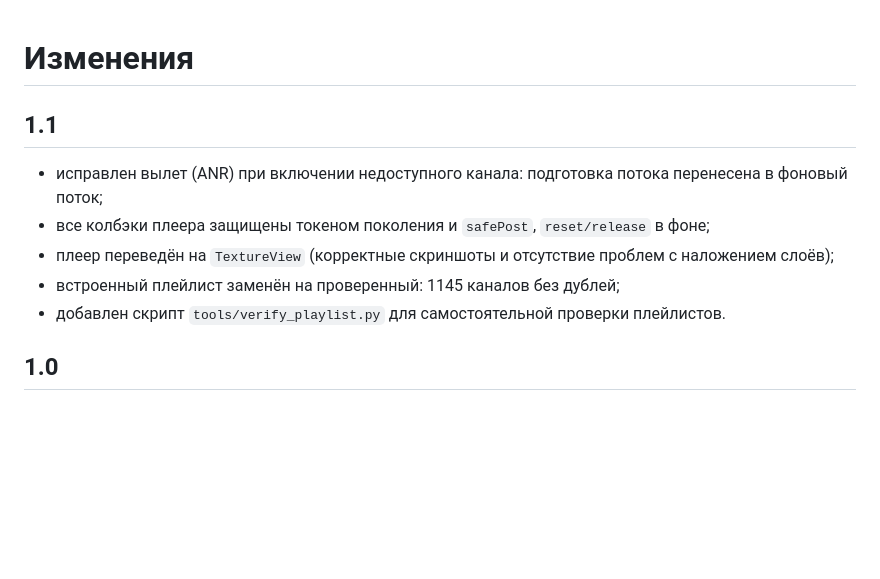
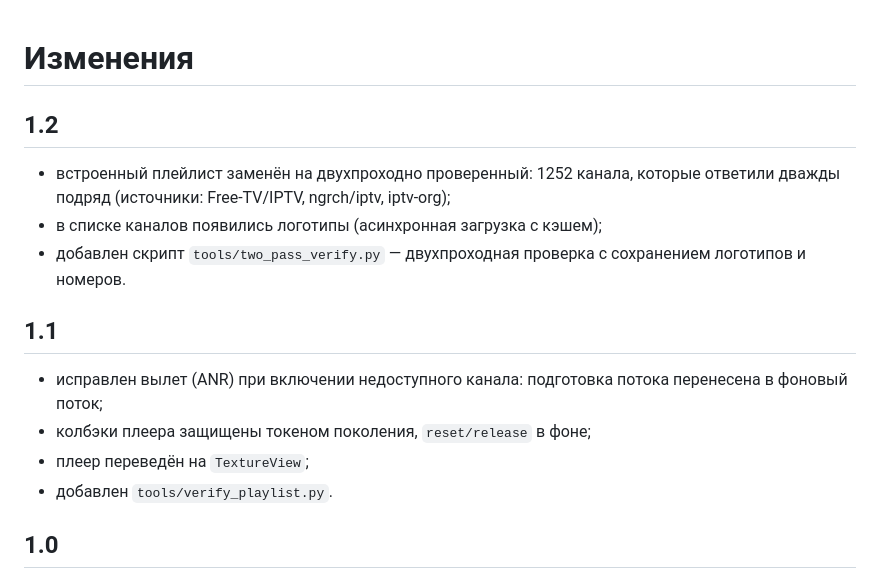
Before and after one commit to mosloboev444-hue/slimiptv, a Markdown page: CHANGELOG.md, the part around the change. Drawn GitHub-style; blank space fills up the shorter version.

```diff
--- a/CHANGELOG.md
+++ b/CHANGELOG.md
@@ -1,12 +1,18 @@
 # Изменения
+
+## 1.2
+
+- встроенный плейлист заменён на двухпроходно проверенный: 1252 канала, которые ответили дважды подряд
+  (источники: Free-TV/IPTV, ngrch/iptv, iptv-org);
+- в списке каналов появились логотипы (асинхронная загрузка с кэшем);
+- добавлен скрипт `tools/two_pass_verify.py` — двухпроходная проверка с сохранением логотипов и номеров.
 
 ## 1.1
 
 - исправлен вылет (ANR) при включении недоступного канала: подготовка потока перенесена в фоновый поток;
-- все колбэки плеера защищены токеном поколения и `safePost`, `reset/release` в фоне;
-- плеер переведён на `TextureView` (корректные скриншоты и отсутствие проблем с наложением слоёв);
-- встроенный плейлист заменён на проверенный: 1145 каналов без дублей;
-- добавлен скрипт `tools/verify_playlist.py` для самостоятельной проверки плейлистов.
+- колбэки плеера защищены токеном поколения, `reset/release` в фоне;
+- плеер переведён на `TextureView`;
+- добавлен `tools/verify_playlist.py`.
 
 ## 1.0
 
```
Also changed, not shown: README.md (+8 -5 lines), screenshots/01-channels.png, 6 other files.
